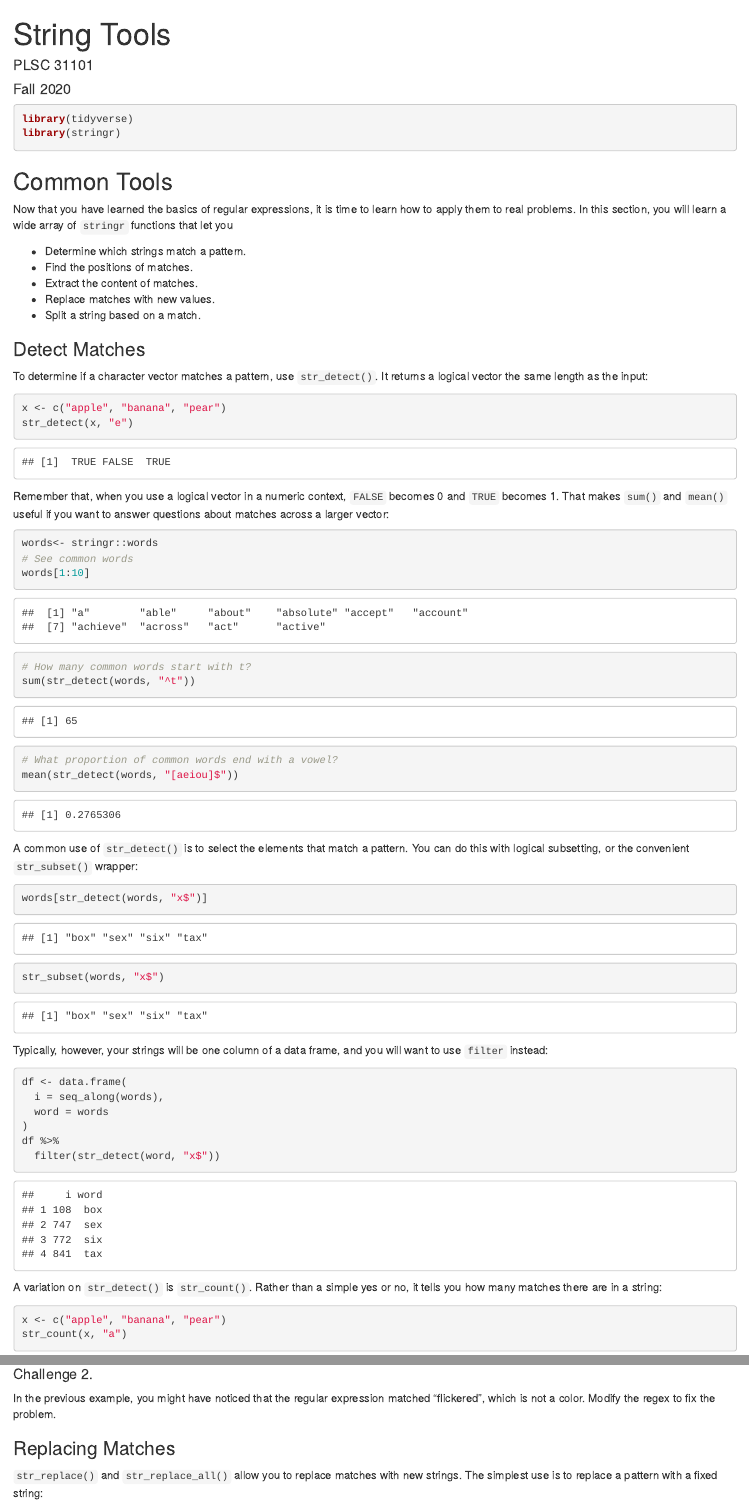
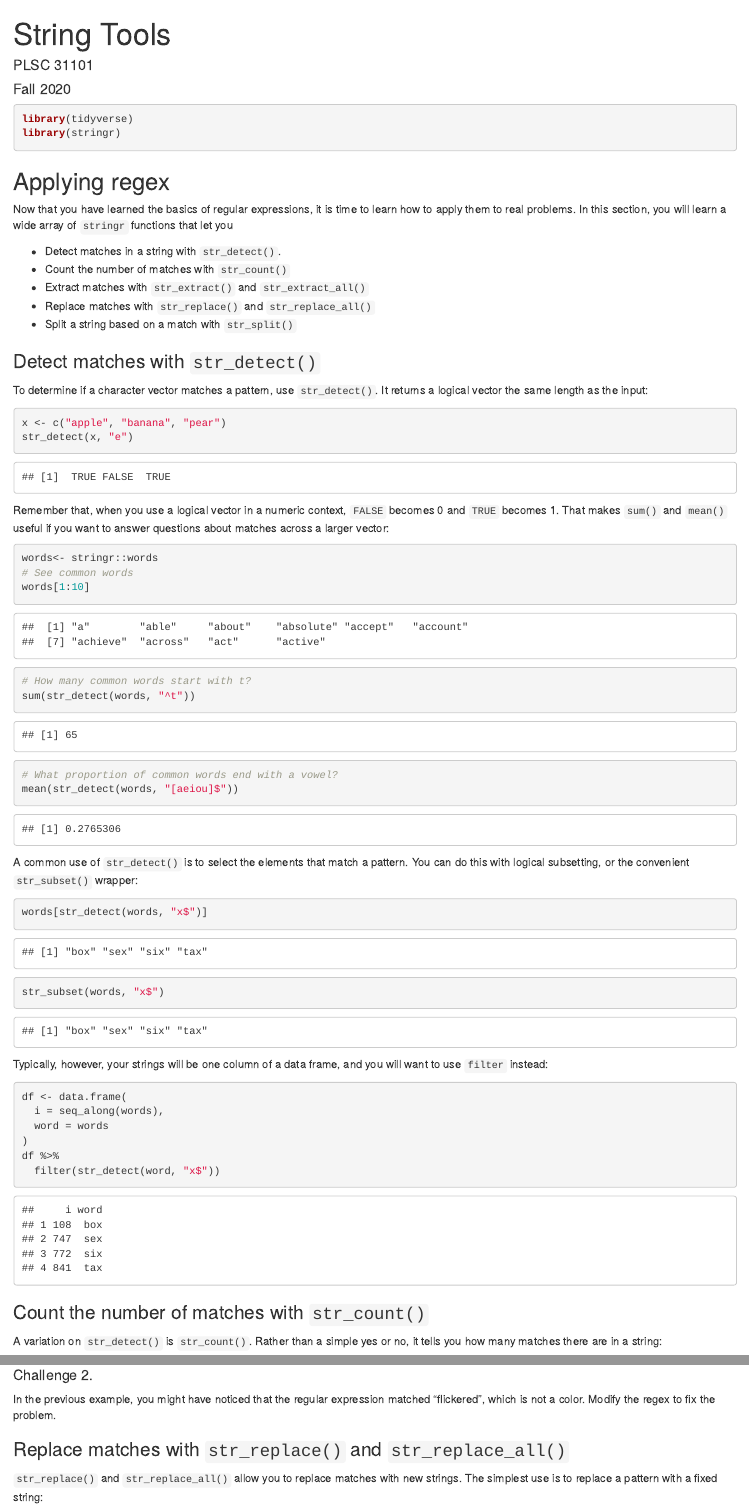
Before and after one commit to plsc-31101/course, an R Markdown document (11-Stings/11_3-Tools.Rmd): the page in a window 1100 px wide, from its top, and a second part further down, joined at a grey line. Rendered offline with R 4.5, knitr and Pandoc, with nearby package versions.

Commit message:
streamlining

````diff
--- a/11-Stings/11_3-Tools.Rmd
+++ b/11-Stings/11_3-Tools.Rmd
@@ -11,17 +11,17 @@ library(tidyverse)
 library(stringr)
 ```
 
-## Common Tools
+## Applying regex
 
 Now that you have learned the basics of regular expressions, it is time to learn how to apply them to real problems. In this section, you will learn a wide array of `stringr` functions that let you
 
-* Determine which strings match a pattern.
-* Find the positions of matches.
-* Extract the content of matches.
-* Replace matches with new values.
-* Split a string based on a match.
+* Detect matches in a string with `str_detect()`.
+* Count the number of matches with `str_count()`
+* Extract matches with `str_extract()` and `str_extract_all()`
+* Replace matches with `str_replace()` and `str_replace_all()`
+* Split a string based on a match with `str_split()`
 
-### Detect Matches
+### Detect matches with `str_detect()`
 
 To determine if a character vector matches a pattern, use `str_detect()`. It returns a logical vector the same length as the input:
 
@@ -60,6 +60,8 @@ df %>%
   filter(str_detect(word, "x$"))
 ```
 
+### Count the number of matches with `str_count()`
+
 A variation on `str_detect()` is `str_count()`. Rather than a simple yes or no, it tells you how many matches there are in a string:
 
 ```{r}
@@ -137,7 +139,7 @@ str_extract_all(has_color, color_match, simplify = TRUE)
 
 In the previous example, you might have noticed that the regular expression matched "flickered", which is not a color. Modify the regex to fix the problem.
 
-### Replacing Matches
+### Replace matches with `str_replace()` and `str_replace_all()`
 
 `str_replace()` and `str_replace_all()` allow you to replace matches with new strings. The simplest use is to replace a pattern with a fixed string:
 
````
Also changed, not shown: 11-Stings/11_1-Strings.Rmd (+6 -10 lines), 11-Stings/11_3-Tools.Rmd (8 more changed lines).
